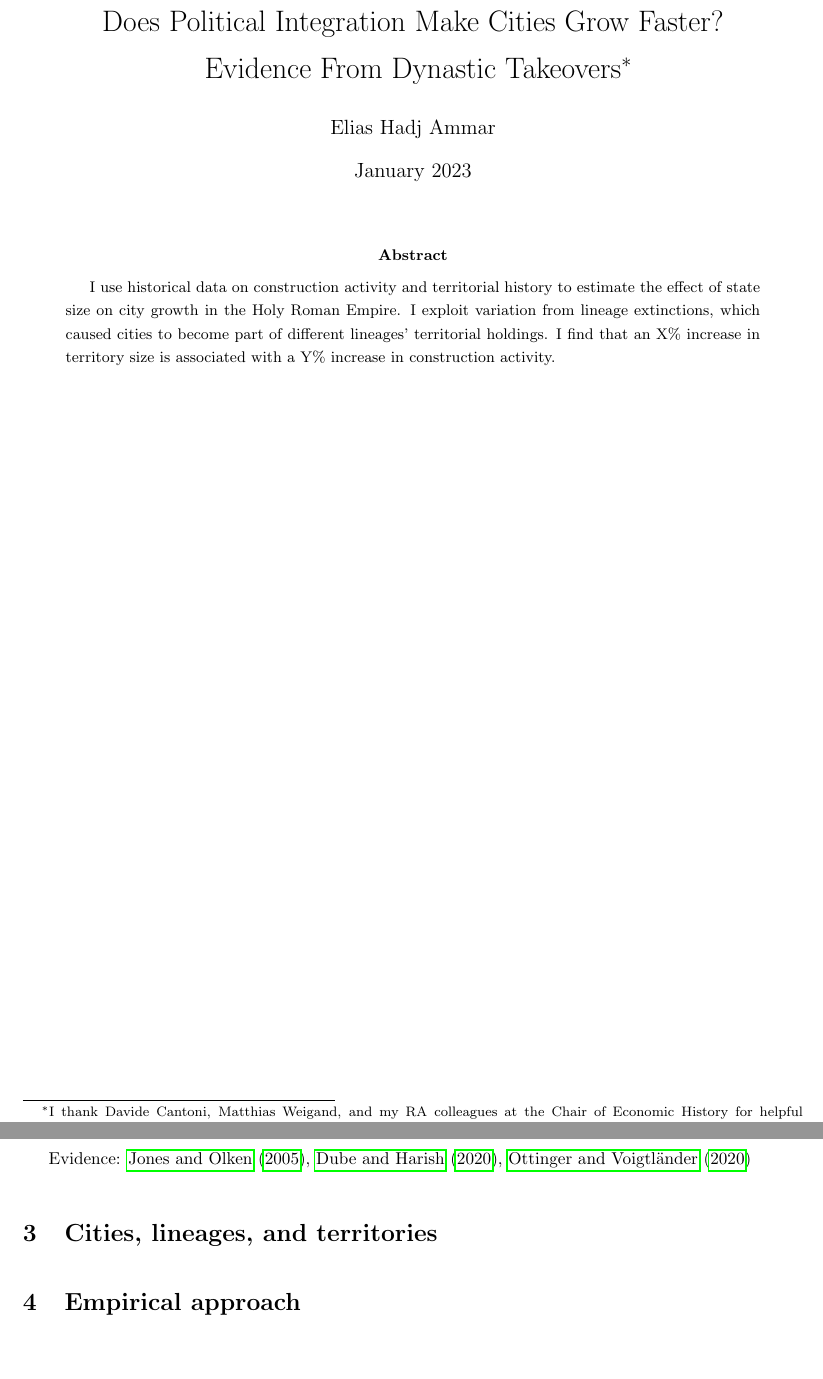
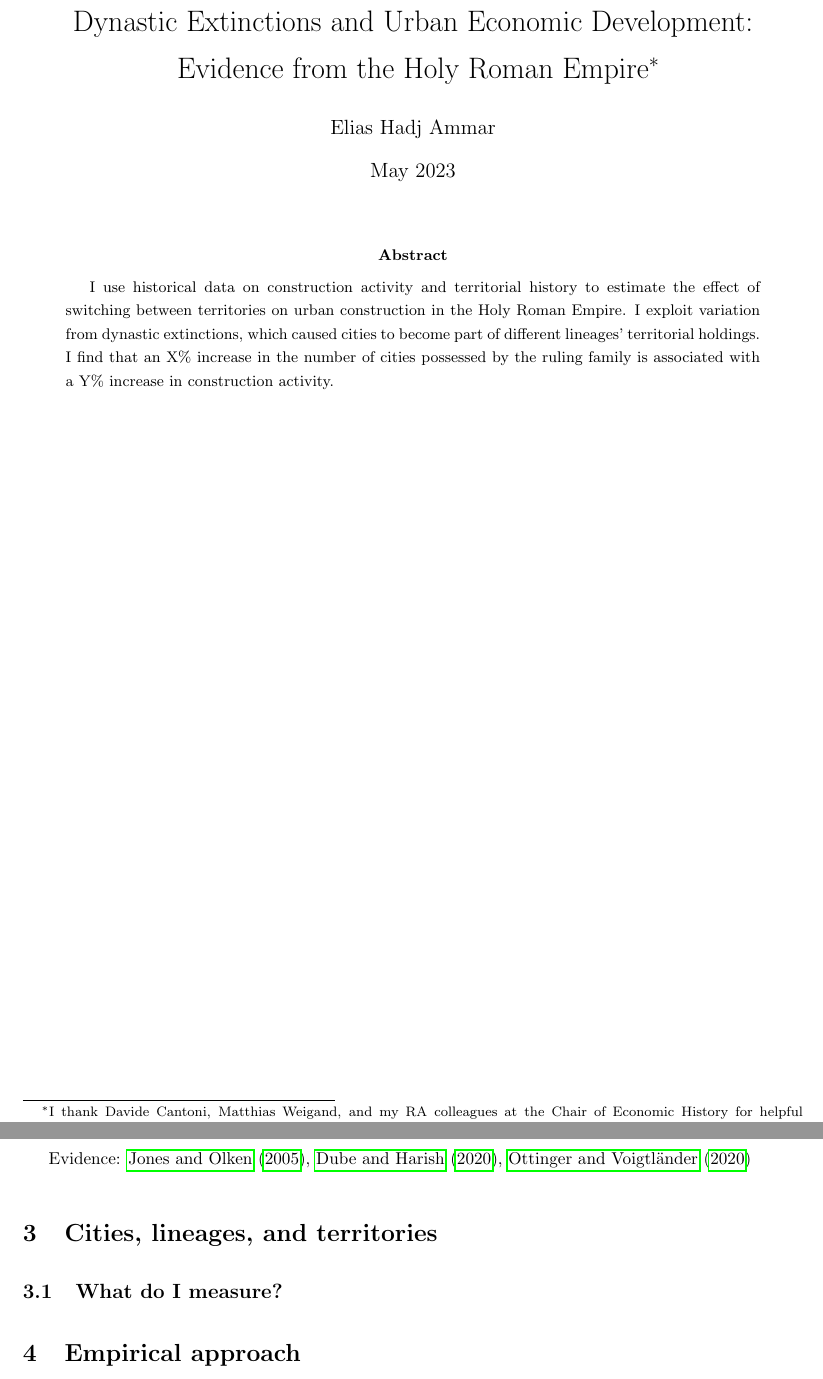
Before and after one commit to EliasHadjAmmar/BA, a LaTeX paper (paper/paper.tex): two parts of pages 1 and 4 of 6, joined at a grey line, cut at the place of the change, the shorter picture padded with empty space. Compiled offline with pdfLaTeX.

Commit message:
#8 update parts of paper.tex

```diff
--- a/paper/paper.tex
+++ b/paper/paper.tex
@@ -13,11 +13,10 @@
 \usepackage{xcolor}
 \usepackage{graphicx} % we need this so we can add figures
 
-\title{Does Political Integration Make Cities Grow Faster?\\
-Evidence From Dynastic Takeovers\footnote{I thank Davide Cantoni, Matthias Weigand, and my RA colleagues at the Chair of Economic History for helpful comments and feedback.}
+\title{Dynastic Extinctions and Urban Economic Development: \\Evidence from the Holy Roman Empire\footnote{I thank Davide Cantoni, Matthias Weigand, and my RA colleagues at the Chair of Economic History for helpful comments and feedback.}
 }
 \author{Elias Hadj Ammar}
-\date{January 2023}
+\date{May 2023}
 
 \begin{document}
 \onehalfspacing
@@ -25,7 +24,7 @@ Evidence From Dynastic Takeovers\footnote{I thank Davide Cantoni, Matthias Weiga
 \thispagestyle{empty}
 
 \begin{abstract}
-I use historical data on construction activity and territorial history to estimate the effect of state size on city growth in the Holy Roman Empire. I exploit variation from lineage extinctions, which caused cities to become part of different lineages' territorial holdings. I find that an X\% increase in territory size is associated with a Y\% increase in construction activity.
+I use historical data on construction activity and territorial history to estimate the effect of switching between territories on urban construction in the Holy Roman Empire. I exploit variation from dynastic extinctions, which caused cities to become part of different lineages' territorial holdings. I find that an X\% increase in the number of cities possessed by the ruling family is associated with a Y\% increase in construction activity.
 \end{abstract}
 
 
@@ -94,22 +105,43 @@ Theory: \cite{besley2017}
 
 Evidence: \cite{olken2005}, \cite{dube2020}, \cite{ottinger2022}
 
+% ########################################################
 
 \section{Cities, lineages, and territories}
 
+% --------------------------------------------------------
+
+\subsection{What do I measure?}
+
+% ########################################################
+
 \section{Empirical approach}
+
+% --------------------------------------------------------
 
 \subsection{Pooled OLS regression}
 
+% --------------------------------------------------------
+
 \subsection{Obtaining a dataset of stacked natural experiments}
+
+% --------------------------------------------------------
 
 \subsection{Stacked event study and extinction IV}
 
+% ########################################################
+
 \section{Results}
+
+% ########################################################
 
 \section{Validity and robustness}
 
+% ########################################################
+
 \section{Conclusion}
+
+% ########################################################
 
 
 
```
Also changed, not shown: paper/paper.tex (12 more changed lines).
